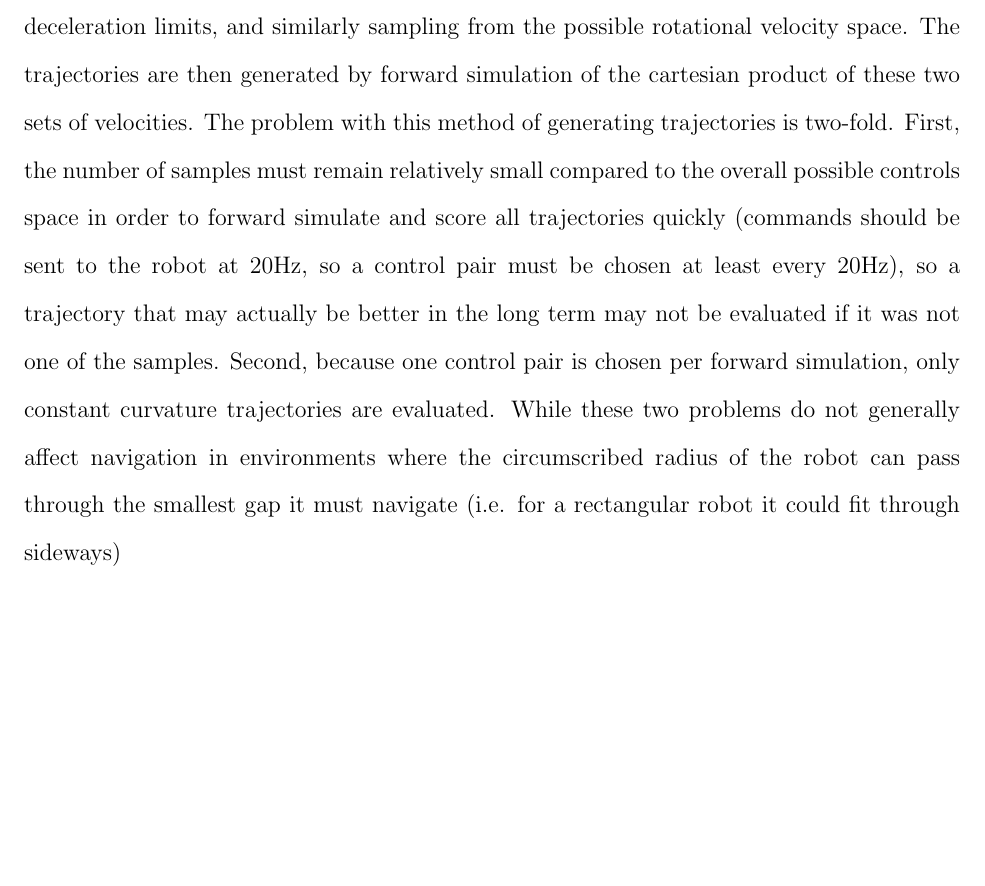
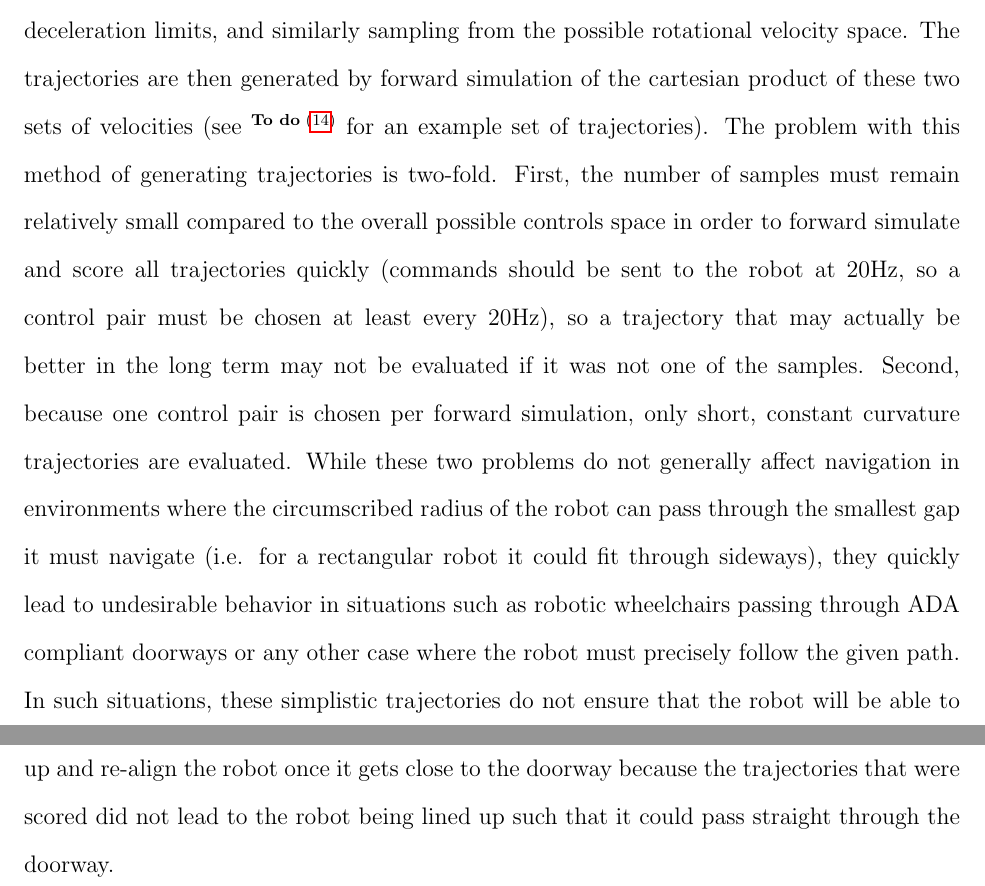
Before and after one commit to ericperko/cwru_ms_thesis, a LaTeX thesis (thesis/thesis.tex, which reads thesis/chapter1.tex): part of page 16 of 27 before the commit and two parts of pages 16 and 18 of 29 after it, the two joined at a grey line, cut so that both start at the same text, the shorter picture padded with empty space. Compiled offline with pdfLaTeX.

Commit message:
And another backup for switching computers...

```diff
--- a/thesis/chapter1.tex
+++ b/thesis/chapter1.tex
@@ -45,7 +45,7 @@ In \eqref{base_local_planner_cost_func}, the three $k$ terms are weights that co
 \label{fig:base_local_planner_cost_visualization}
 \end{figure}
 
-There are a number of issues that arise from using this type of method when attempting to do precision navigation of a differential drive robot. One such issue is the simplistic generation of trajectories. In base\_local\_planner, trajectories are generated using a fixed number of samples between the minimum and maximum translational velocities that could be commanded to the robot, given the current translational velocity and acceleration and deceleration limits, and similarly sampling from the possible rotational velocity space. The trajectories are then generated by forward simulation of the cartesian product of these two sets of velocities. The problem with this method of generating trajectories is two-fold. First, the number of samples must remain relatively small compared to the overall possible controls space in order to forward simulate and score all trajectories quickly (commands should be sent to the robot at 20Hz, so a control pair must be chosen at least every 20Hz), so a trajectory that may actually be better in the long term may not be evaluated if it was not one of the samples. Second, because one control pair is chosen per forward simulation, only constant curvature trajectories are evaluated. While these two problems do not generally affect navigation in environments where the circumscribed radius of the robot can pass through the smallest gap it must navigate (i.e. for a rectangular robot it could fit through sideways)
+There are a number of issues that arise from using this type of method when attempting to do precision navigation of a differential drive robot. One such issue is the simplistic generation of trajectories. In base\_local\_planner, trajectories are generated using a fixed number of samples between the minimum and maximum translational velocities that could be commanded to the robot, given the current translational velocity and acceleration and deceleration limits, and similarly sampling from the possible rotational velocity space. The trajectories are then generated by forward simulation of the cartesian product of these two sets of velocities (see \todo{insert figure of sample trajectories that are evaluated by BaseLocalPlanner} for an example set of trajectories). The problem with this method of generating trajectories is two-fold. First, the number of samples must remain relatively small compared to the overall possible controls space in order to forward simulate and score all trajectories quickly (commands should be sent to the robot at 20Hz, so a control pair must be chosen at least every 20Hz), so a trajectory that may actually be better in the long term may not be evaluated if it was not one of the samples. Second, because one control pair is chosen per forward simulation, only short, constant curvature trajectories are evaluated. While these two problems do not generally affect navigation in environments where the circumscribed radius of the robot can pass through the smallest gap it must navigate (i.e. for a rectangular robot it could fit through sideways), they quickly lead to undesirable behavior in situations such as robotic wheelchairs passing through ADA compliant doorways or any other case where the robot must precisely follow the given path. In such situations, these simplistic trajectories do not ensure that the robot will be able to pass through the doorway smoothly --- for example, base\_local\_planner often needs to back up and re-align the robot once it gets close to the doorway because the trajectories that were scored did not lead to the robot being lined up such that it could pass straight through the doorway.
 
 \begin{comment}
 This will detail problems in ROS's Navigation stack when we last looked at it (and perhaps a discussion of how it has changed in the interim)
```
